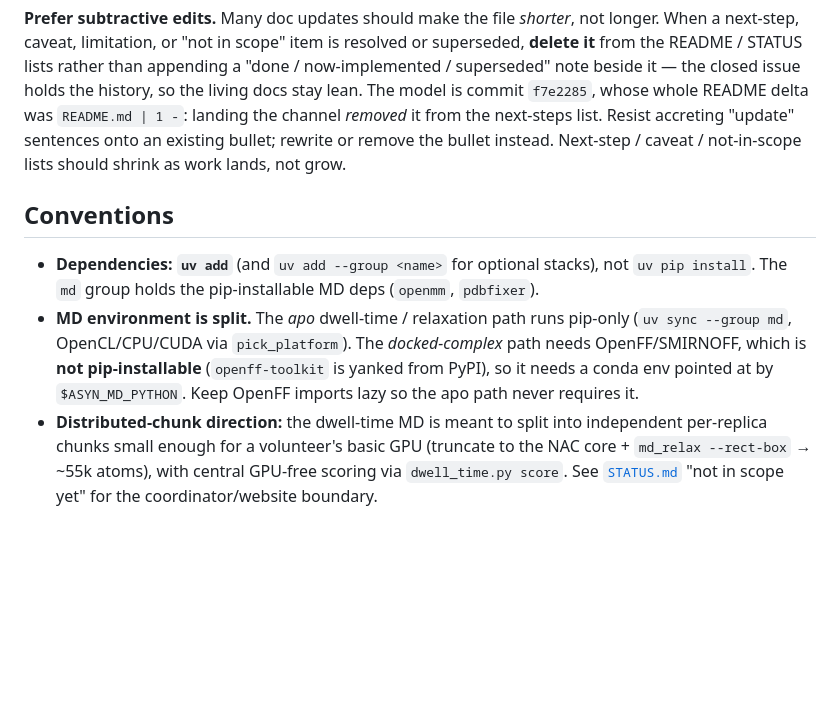
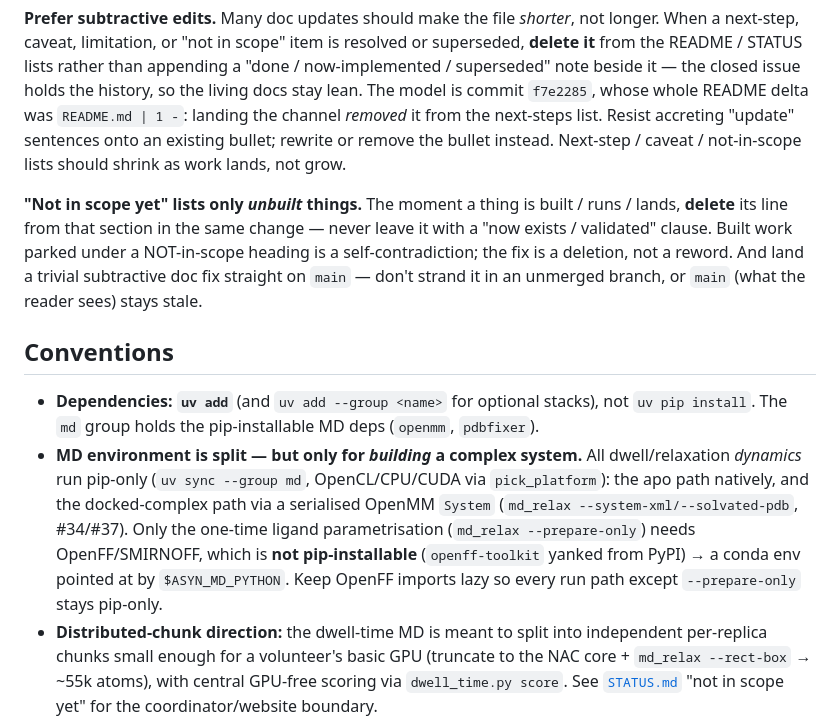
Before and after one commit to xag/asyn-oligomer-screen, a Markdown page: CLAUDE.md, the part around the change. Drawn GitHub-style; blank space fills up the shorter version.

Commit message:
CLAUDE.md: "not in scope" lists only unbuilt things; sync MD-split convention
Sharpen the subtractive-docs rule: the moment work lands, delete its line from
not-in-scope (a deletion, not a "now exists" reword), and land trivial doc
subtractions straight on main rather than stranding them in a branch.

Also correct the now-stale "MD environment is split" convention: complex
dynamics run pip-only via the serialised System (#37); only --prepare-only
needs conda.

Co-Authored-By: Claude Opus 4.8 <noreply@anthropic.com>

```diff
--- a/CLAUDE.md
+++ b/CLAUDE.md
@@ -44,16 +44,26 @@ issue holds the history, so the living docs stay lean. The model is commit
 an existing bullet; rewrite or remove the bullet instead. Next-step / caveat /
 not-in-scope lists should shrink as work lands, not grow.
 
+**"Not in scope yet" lists only *unbuilt* things.** The moment a thing is built
+/ runs / lands, **delete** its line from that section in the same change — never
+leave it with a "now exists / validated" clause. Built work parked under a
+NOT-in-scope heading is a self-contradiction; the fix is a deletion, not a
+reword. And land a trivial subtractive doc fix straight on `main` — don't strand
+it in an unmerged branch, or `main` (what the reader sees) stays stale.
+
 ## Conventions
 
 - **Dependencies: `uv add`** (and `uv add --group <name>` for optional stacks),
   not `uv pip install`. The `md` group holds the pip-installable MD deps
   (`openmm`, `pdbfixer`).
-- **MD environment is split.** The *apo* dwell-time / relaxation path runs
-  pip-only (`uv sync --group md`, OpenCL/CPU/CUDA via `pick_platform`). The
-  *docked-complex* path needs OpenFF/SMIRNOFF, which is **not pip-installable**
-  (`openff-toolkit` is yanked from PyPI), so it needs a conda env pointed at by
-  `$ASYN_MD_PYTHON`. Keep OpenFF imports lazy so the apo path never requires it.
+- **MD environment is split — but only for *building* a complex system.** All
+  dwell/relaxation *dynamics* run pip-only (`uv sync --group md`, OpenCL/CPU/CUDA
+  via `pick_platform`): the apo path natively, and the docked-complex path via a
+  serialised OpenMM `System` (`md_relax --system-xml/--solvated-pdb`, #34/#37).
+  Only the one-time ligand parametrisation (`md_relax --prepare-only`) needs
+  OpenFF/SMIRNOFF, which is **not pip-installable** (`openff-toolkit` yanked from
+  PyPI) → a conda env pointed at by `$ASYN_MD_PYTHON`. Keep OpenFF imports lazy
+  so every run path except `--prepare-only` stays pip-only.
 - **Distributed-chunk direction:** the dwell-time MD is meant to split into
   independent per-replica chunks small enough for a volunteer's basic GPU
   (truncate to the NAC core + `md_relax --rect-box` → ~55k atoms), with central
```
